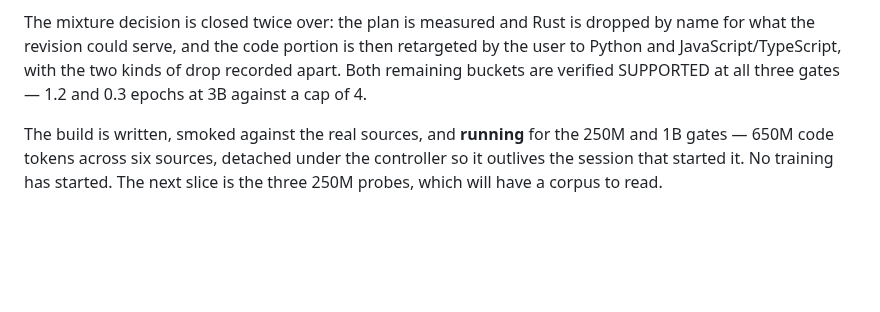
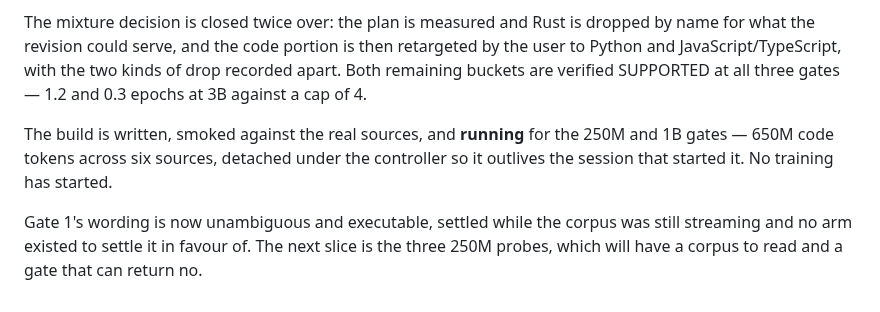
Before and after one commit to unseen1980/daedalus, a Markdown page: runs/vast-program/code-pr-body.md, the part around one of its changes. Drawn GitHub-style; blank space fills up the shorter version.

```diff
--- a/runs/vast-program/code-pr-body.md
+++ b/runs/vast-program/code-pr-body.md
@@ -178,4 +196,6 @@ Branch created from #14's tested SHA; parent recorded in `runs/vast-program/code
 
 The mixture decision is closed twice over: the plan is measured and Rust is dropped by name for what the revision could serve, and the code portion is then retargeted by the user to Python and JavaScript/TypeScript, with the two kinds of drop recorded apart. Both remaining buckets are verified SUPPORTED at all three gates — 1.2 and 0.3 epochs at 3B against a cap of 4.
 
-The build is written, smoked against the real sources, and **running** for the 250M and 1B gates — 650M code tokens across six sources, detached under the controller so it outlives the session that started it. No training has started. The next slice is the three 250M probes, which will have a corpus to read.
+The build is written, smoked against the real sources, and **running** for the 250M and 1B gates — 650M code tokens across six sources, detached under the controller so it outlives the session that started it. No training has started.
+
+Gate 1's wording is now unambiguous and executable, settled while the corpus was still streaming and no arm existed to settle it in favour of. The next slice is the three 250M probes, which will have a corpus to read and a gate that can return no.
```
Also changed, not shown: other parts of runs/vast-program/code-pr-body.md (+19 -1 lines).
